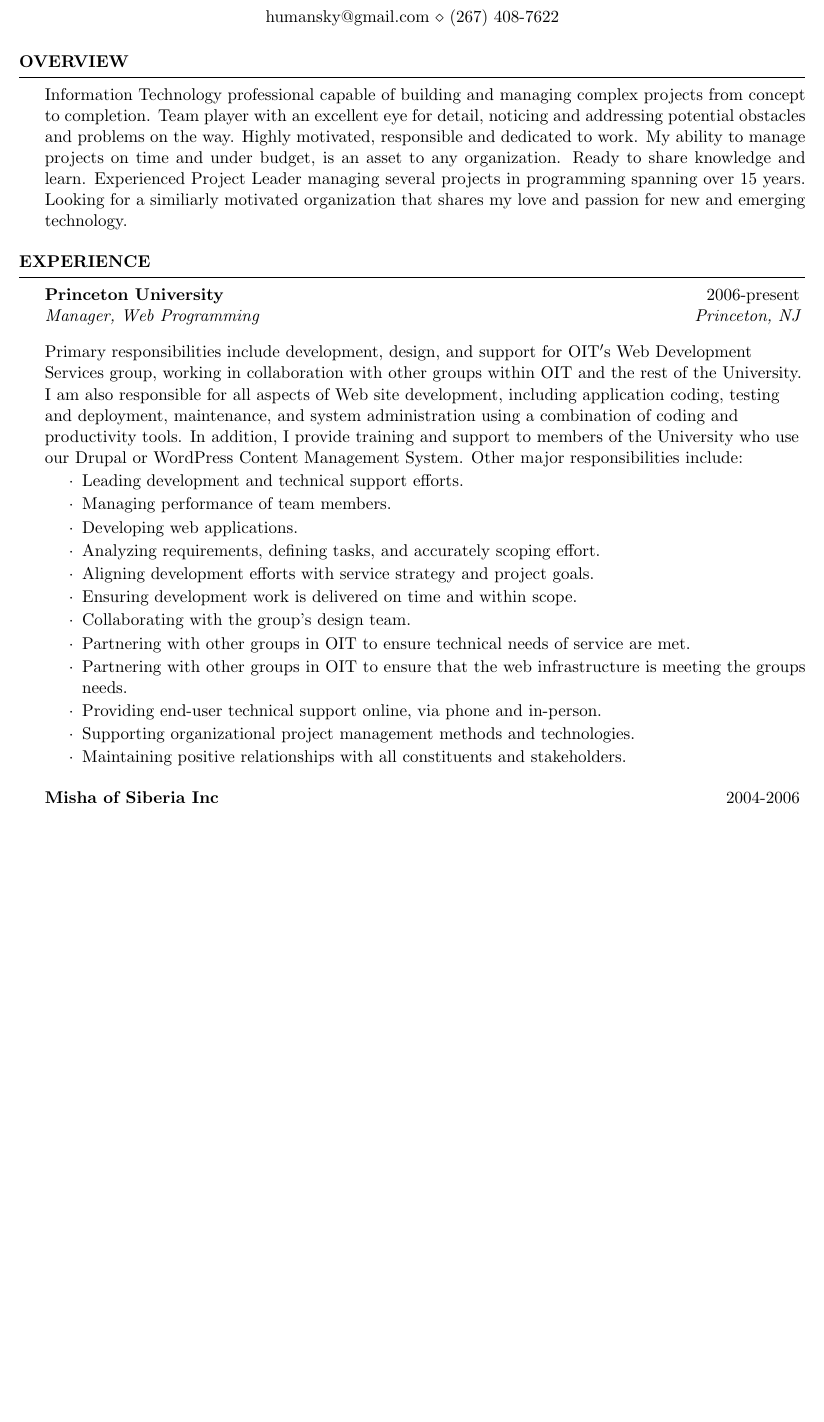
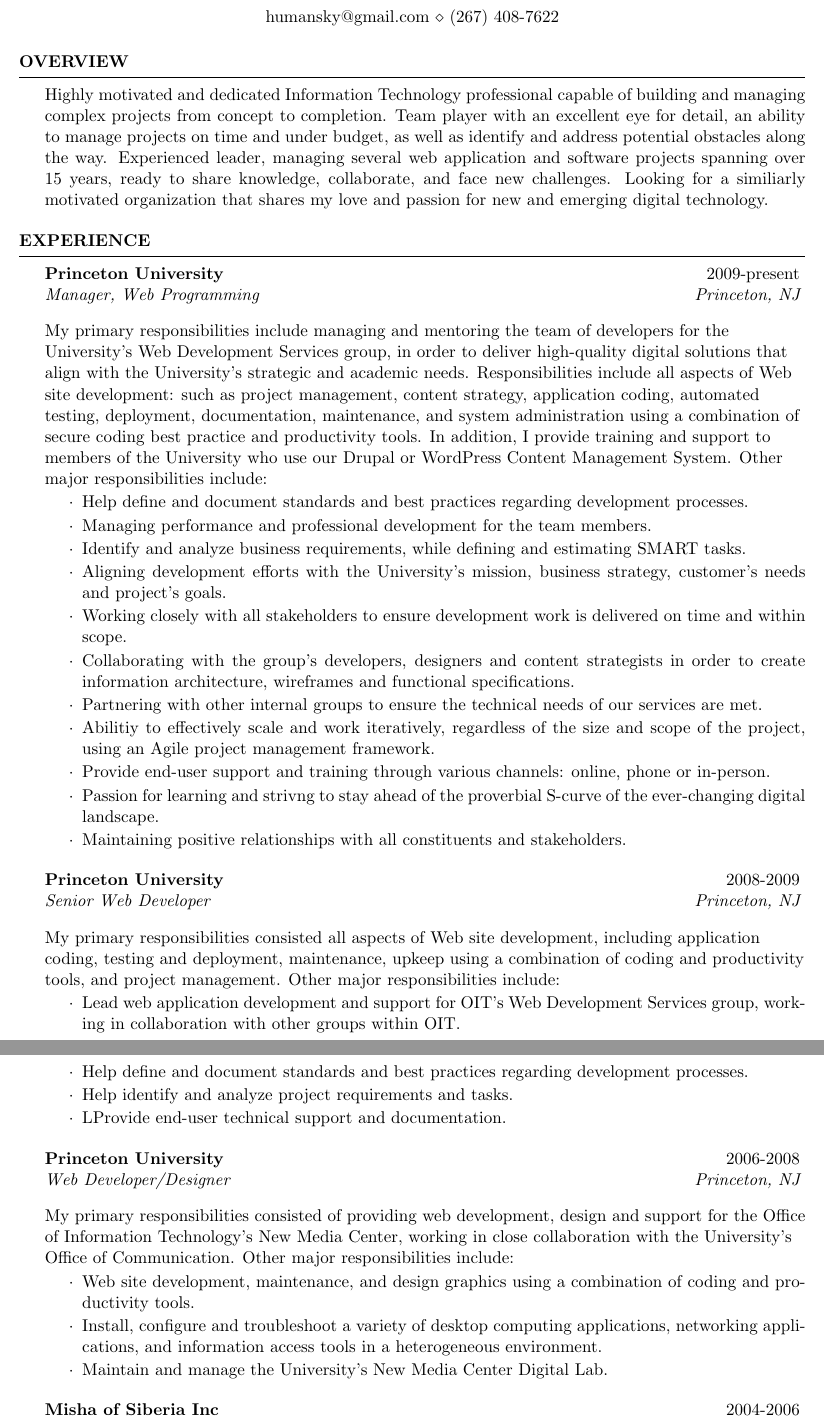
Before and after one commit to humansky/resume, a LaTeX CV (resume.tex): part of page 1 of 2 before the commit and two parts of pages 1 and 2 of 3 after it, the two joined at a grey line, cut so that both start at the same text, the shorter picture padded with empty space. Compiled offline with pdfLaTeX.

Commit message:
Split Princeton into three distinct jobs

```diff
--- a/resume.tex
+++ b/resume.tex
@@ -9,24 +9,40 @@
 \begin{document}
 
 \begin{rSection}{Overview}
-Information Technology professional capable of building and managing complex projects from concept to completion. Team player with an excellent eye for detail, noticing and addressing potential obstacles and problems on the way. Highly motivated, responsible and dedicated to work. My ability to manage projects on time and under budget, is an asset to any organization. Ready to share knowledge and learn. Experienced Project Leader managing several projects in programming spanning over 15 years. Looking for a similiarly motivated organization that shares my love and passion for new and emerging technology.
+Highly motivated and dedicated Information Technology professional capable of building and managing complex projects from concept to completion. Team player with an excellent eye for detail, an ability to manage projects on time and under budget, as well as identify and address potential obstacles along the way. Experienced leader, managing several web application and software projects spanning over 15 years, ready to share knowledge, collaborate, and face new challenges. Looking for a similiarly motivated organization that shares my love and passion for new and emerging digital technology.
 \end{rSection}
 
 \begin{rSection}{Experience}
 
-\begin{rSubsection}{Princeton University}{2006-present}{Manager, Web Programming}{Princeton, NJ}{Primary responsibilities include development, design, and support for OIT$'$s Web Development Services group, working in collaboration with other groups within OIT and the rest of the University. I am also responsible for all aspects of Web site development, including application coding, testing and deployment, maintenance, and system administration using a combination of coding and productivity tools. In addition, I provide training and support to members of the University who use our Drupal or WordPress Content Management System. Other major responsibilities include:}
-\item Leading development and technical support efforts.
-\item Managing performance of team members.
-\item Developing web applications.
-\item Analyzing requirements, defining tasks, and accurately scoping effort.
-\item Aligning development efforts with service strategy and project goals.
-\item Ensuring development work is delivered on time and within scope.
-\item Collaborating with the group’s design team.
-\item Partnering with other groups in OIT to ensure technical needs of service are met.
-\item Partnering with other groups in OIT to ensure that the web infrastructure is meeting the groups needs.
-\item Providing end-user technical support online, via phone and in-person.
-\item Supporting organizational project management methods and technologies.
+\begin{rSubsection}{Princeton University}{2009-present}{Manager, Web Programming}{Princeton, NJ}{My primary responsibilities include managing and mentoring the team of developers for the University's Web Development Services group, in order to deliver high-quality digital solutions that align with the University's strategic and academic needs. Responsibilities include all aspects of Web site development: such as project management, content strategy, application coding, automated testing, deployment, documentation, maintenance, and system administration using a combination of secure coding best practice and productivity tools. In addition, I provide training and support to members of the University who use our Drupal or WordPress Content Management System. Other major responsibilities include:}
+\item Help define and document standards and best practices regarding development processes.
+\item Managing performance and professional development for the team members.
+\item Identify and analyze business requirements, while defining and estimating SMART tasks.
+\item Aligning development efforts with the University's mission, business strategy, customer's needs and project's goals.
+\item Working closely with all stakeholders to ensure development work is delivered on time and within scope.
+\item Collaborating with the group’s developers, designers and content strategists in order to create information architecture, wireframes and functional specifications.
+\item Partnering with other internal groups to ensure the technical needs of our services are met.
+\item Abilitiy to effectively scale and work iteratively, regardless of the size and scope of the project, using an Agile project management framework.
+\item Provide end-user support and training through various channels: online, phone or in-person.
+\item Passion for learning and strivng to stay ahead of the proverbial S-curve of the ever-changing digital landscape.
 \item Maintaining positive relationships with all constituents and stakeholders.
+\end{rSubsection}
+
+%------------------------------------------------
+
+\begin{rSubsection}{Princeton University}{2008-2009}{Senior Web Developer }{Princeton, NJ}{My primary responsibilities consisted all aspects of Web site development, including application coding, testing and deployment, maintenance, upkeep using a combination of coding and productivity tools, and project management. Other major responsibilities include: }
+\item Lead web application development and support for OIT's Web Development Services group, working in collaboration with other groups within OIT.
+\item Help define and document standards and best practices regarding development processes.
+\item Help identify and analyze project requirements and tasks.
+\item LProvide end-user technical support and documentation.
+\end{rSubsection}
+
+%------------------------------------------------
+
+\begin{rSubsection}{Princeton University}{2006-2008}{Web Developer/Designer}{Princeton, NJ}{My primary responsibilities consisted of providing web development, design and support for the Office of Information Technology's New Media Center, working in close collaboration with the University's Office of Communication. Other major responsibilities include:}
+\item Web site development, maintenance, and design graphics using a combination of coding and productivity tools.
+\item Install, configure and troubleshoot a variety of desktop computing applications, networking applications, and information access tools in a heterogeneous environment.
+\item Maintain and manage the University's New Media Center Digital Lab.
 \end{rSubsection}
 
 %------------------------------------------------
```
Also changed, not shown: resume.pdf, resume.tex (8 more changed lines).
